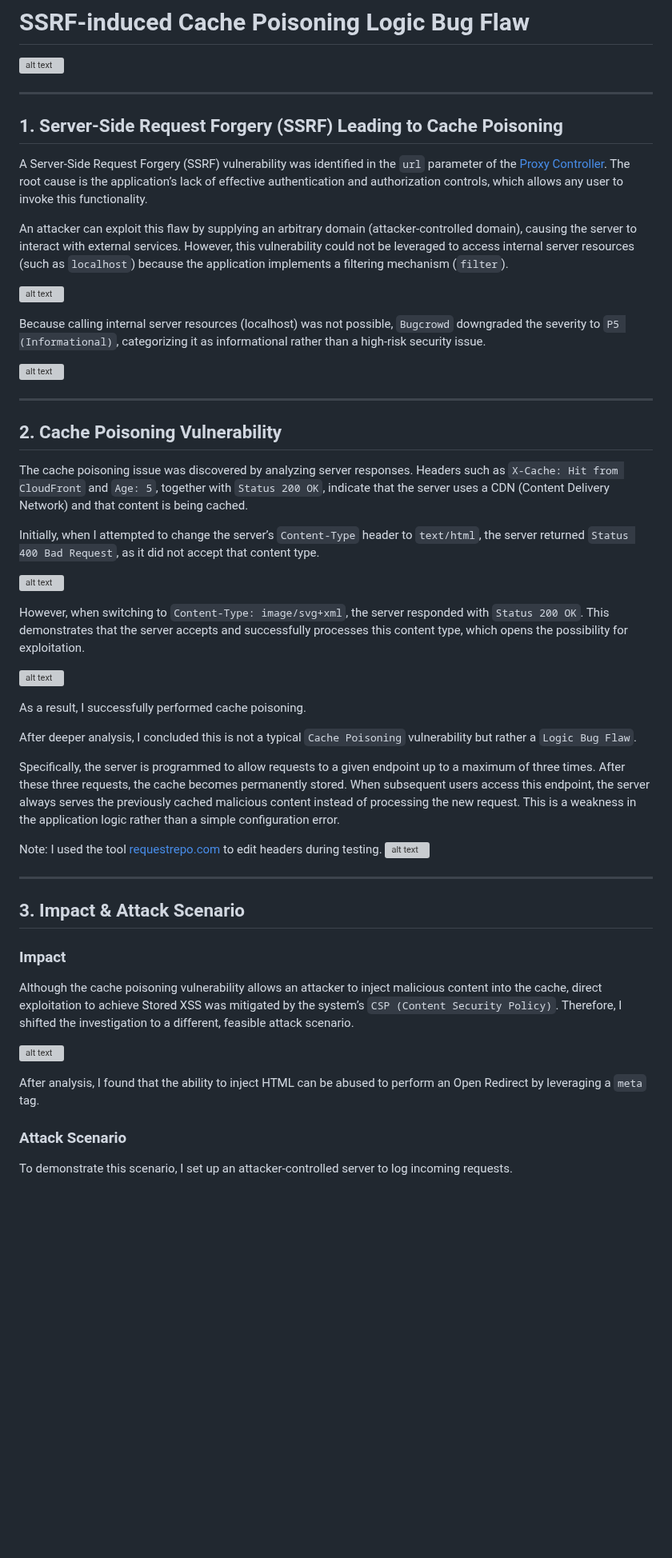
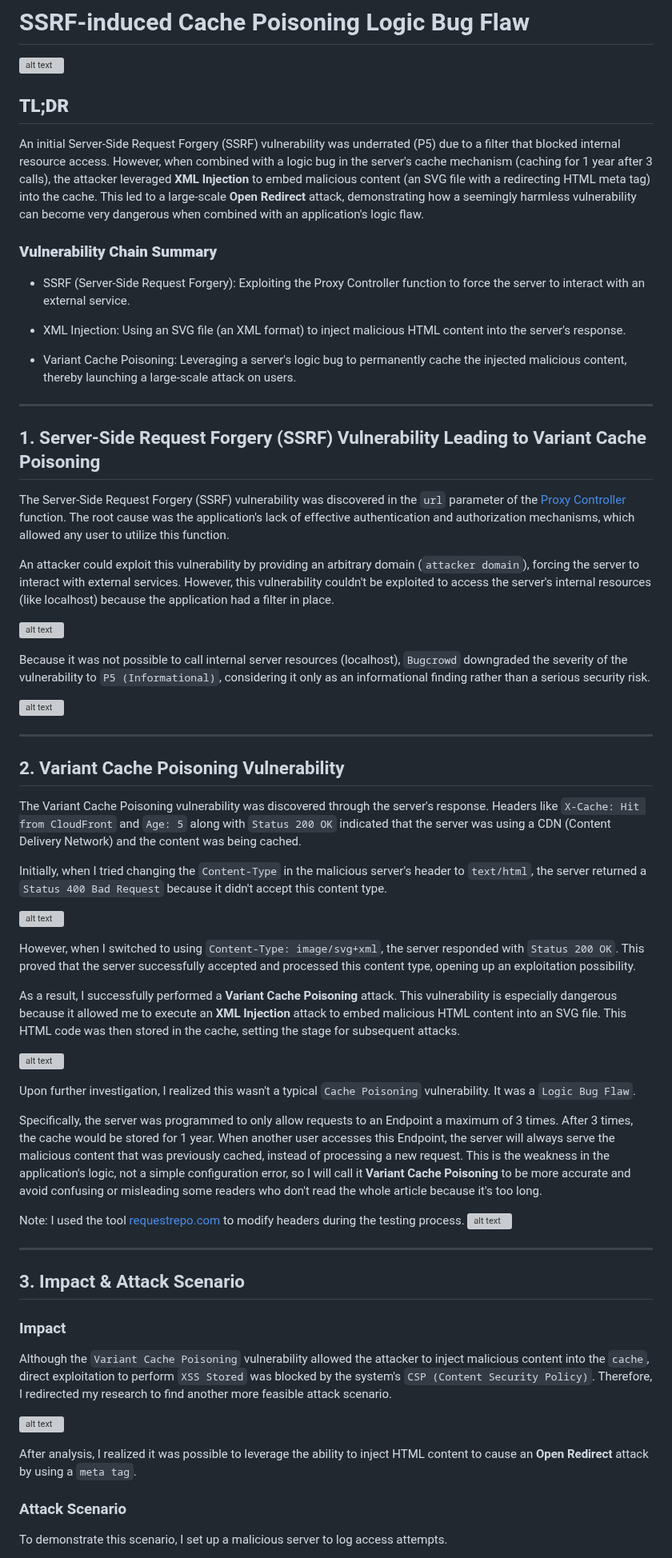
Before and after one commit to thewindghost/thewindghost.github.io, a Markdown page: posts/SSRF-induced-Cache-Poisoning-Logic-Bug-en.md, the part around one of its changes. Shown at 80% size. Drawn GitHub-style; blank space fills up the shorter version; grey boxes are pictures that could not be loaded.

```diff
--- a/posts/SSRF-induced-Cache-Poisoning-Logic-Bug-en.md
+++ b/posts/SSRF-induced-Cache-Poisoning-Logic-Bug-en.md
@@ -6,56 +6,63 @@ date: 2025-08-14 10:15:00 AM
 
 ![alt text](https://thewindghost.github.io/posts/image-post/cache-poisoning-via-fetching-data/1.jpg)
 
+## **TL;DR**
+An initial Server-Side Request Forgery (SSRF) vulnerability was underrated (P5) due to a filter that blocked internal resource access. However, when combined with a logic bug in the server's cache mechanism (caching for 1 year after 3 calls), the attacker leveraged **XML Injection** to embed malicious content (an SVG file with a redirecting HTML meta tag) into the cache. This led to a large-scale **Open Redirect** attack, demonstrating how a seemingly harmless vulnerability can become very dangerous when combined with an application's logic flaw.
+
+### **Vulnerability Chain Summary**
+- SSRF (Server-Side Request Forgery): Exploiting the Proxy Controller function to force the server to interact with an external service.
+
+- XML Injection: Using an SVG file (an XML format) to inject malicious HTML content into the server's response.
+
+- Variant Cache Poisoning: Leveraging a server's logic bug to permanently cache the injected malicious content, thereby launching a large-scale attack on users.
+
 ---
+## 1. Server-Side Request Forgery (SSRF) Vulnerability Leading to Variant Cache Poisoning
 
-## 1. Server-Side Request Forgery (SSRF) Leading to Cache Poisoning
+The Server-Side Request Forgery (SSRF) vulnerability was discovered in the `url` parameter of the [Proxy Controller](https://inappwebview.dev/docs/webview/proxy-controller/) function. The root cause was the application's lack of effective authentication and authorization mechanisms, which allowed any user to utilize this function.
 
-A Server-Side Request Forgery (SSRF) vulnerability was identified in the `url` parameter of the [Proxy Controller](https://inappwebview.dev/docs/webview/proxy-controller/). The root cause is the application’s lack of effective authentication and authorization controls, which allows any user to invoke this functionality.
-
-An attacker can exploit this flaw by supplying an arbitrary domain (attacker-controlled domain), causing the server to interact with external services. However, this vulnerability could not be leveraged to access internal server resources (such as `localhost`) because the application implements a filtering mechanism (`filter`).
+An attacker could exploit this vulnerability by providing an arbitrary domain (`attacker domain`), forcing the server to interact with external services. However, this vulnerability couldn't be exploited to access the server's internal resources (like localhost) because the application had a filter in place.
 
 ![alt text](https://thewindghost.github.io/posts/image-post/cache-poisoning-via-fetching-data/0.jpg)
 
-Because calling internal server resources (localhost) was not possible, `Bugcrowd` downgraded the severity to `P5 (Informational)`, categorizing it as informational rather than a high-risk security issue.
+Because it was not possible to call internal server resources (localhost), `Bugcrowd` downgraded the severity of the vulnerability to `P5 (Informational)`, considering it only as an informational finding rather than a serious security risk.
 
 ![alt text](https://thewindghost.github.io/posts/image-post/cache-poisoning-via-fetching-data/2.png)
 
 ---
+## 2. Variant Cache Poisoning Vulnerability
 
-## 2. Cache Poisoning Vulnerability
+The Variant Cache Poisoning vulnerability was discovered through the server's response. Headers like `X-Cache: Hit from CloudFront` and `Age: 5` along with `Status 200 OK` indicated that the server was using a CDN (Content Delivery Network) and the content was being cached.
 
-The cache poisoning issue was discovered by analyzing server responses. Headers such as `X-Cache: Hit from CloudFront` and `Age: 5`, together with `Status 200 OK`, indicate that the server uses a CDN (Content Delivery Network) and that content is being cached.
-
-Initially, when I attempted to change the server’s `Content-Type` header to `text/html`, the server returned `Status 400 Bad Request`, as it did not accept that content type.
+Initially, when I tried changing the `Content-Type` in the malicious server's header to `text/html`, the server returned a `Status 400 Bad Request` because it didn't accept this content type.
 
 ![alt text](https://thewindghost.github.io/posts/image-post/cache-poisoning-via-fetching-data/4.jpg)
 
-However, when switching to `Content-Type: image/svg+xml`, the server responded with `Status 200 OK`. This demonstrates that the server accepts and successfully processes this content type, which opens the possibility for exploitation.
+However, when I switched to using `Content-Type: image/svg+xml`, the server responded with `Status 200 OK`. This proved that the server successfully accepted and processed this content type, opening up an exploitation possibility.
+
+As a result, I successfully performed a **Variant Cache Poisoning** attack. This vulnerability is especially dangerous because it allowed me to execute an **XML Injection** attack to embed malicious HTML content into an SVG file. This HTML code was then stored in the cache, setting the stage for subsequent attacks.
 
 ![alt text](https://thewindghost.github.io/posts/image-post/cache-poisoning-via-fetching-data/3.jpg)
 
-As a result, I successfully performed cache poisoning.
+Upon further investigation, I realized this wasn't a typical `Cache Poisoning` vulnerability. It was a `Logic Bug Flaw`.
 
-After deeper analysis, I concluded this is not a typical `Cache Poisoning` vulnerability but rather a `Logic Bug Flaw`.
+Specifically, the server was programmed to only allow requests to an Endpoint a maximum of 3 times. After 3 times, the cache would be stored for 1 year. When another user accesses this Endpoint, the server will always serve the malicious content that was previously cached, instead of processing a new request. This is the weakness in the application's logic, not a simple configuration error, so I will call it **Variant Cache Poisoning** to be more accurate and avoid confusing or misleading some readers who don't read the whole article because it's too long.
 
-Specifically, the server is programmed to allow requests to a given endpoint up to a maximum of three times. After these three requests, the cache becomes permanently stored. When subsequent users access this endpoint, the server always serves the previously cached malicious content instead of processing the new request. This is a weakness in the application logic rather than a simple configuration error.
-
-Note: I used the tool [requestrepo.com](https://requestrepo.com/) to edit headers during testing.
+Note: I used the tool [requestrepo.com](https://requestrepo.com/) to modify headers during the testing process.
 ![alt text](https://thewindghost.github.io/posts/image-post/cache-poisoning-via-fetching-data/5.png)
 
 ---
-
 ## 3. Impact & Attack Scenario
 
 ### Impact
 
-Although the cache poisoning vulnerability allows an attacker to inject malicious content into the cache, direct exploitation to achieve Stored XSS was mitigated by the system’s `CSP (Content Security Policy)`. Therefore, I shifted the investigation to a different, feasible attack scenario.
+Although the `Variant Cache Poisoning` vulnerability allowed the attacker to inject malicious content into the `cache`, direct exploitation to perform `XSS Stored` was blocked by the system's `CSP (Content Security Policy)`. Therefore, I redirected my research to find another more feasible attack scenario.
 
 ![alt text](https://thewindghost.github.io/posts/image-post/cache-poisoning-via-fetching-data/8.png)
 
-After analysis, I found that the ability to inject HTML can be abused to perform an Open Redirect by leveraging a `meta` tag.
+After analysis, I realized it was possible to leverage the ability to inject HTML content to cause an **Open Redirect** attack by using a `meta tag`.
 
 ### Attack Scenario
 
-To demonstrate this scenario, I set up an attacker-controlled server to log incoming requests.
+To demonstrate this scenario, I set up a malicious server to log access attempts.
 
```
Also changed, not shown: other parts of posts/SSRF-induced-Cache-Poisoning-Logic-Bug-en.md (+6 -7 lines).
